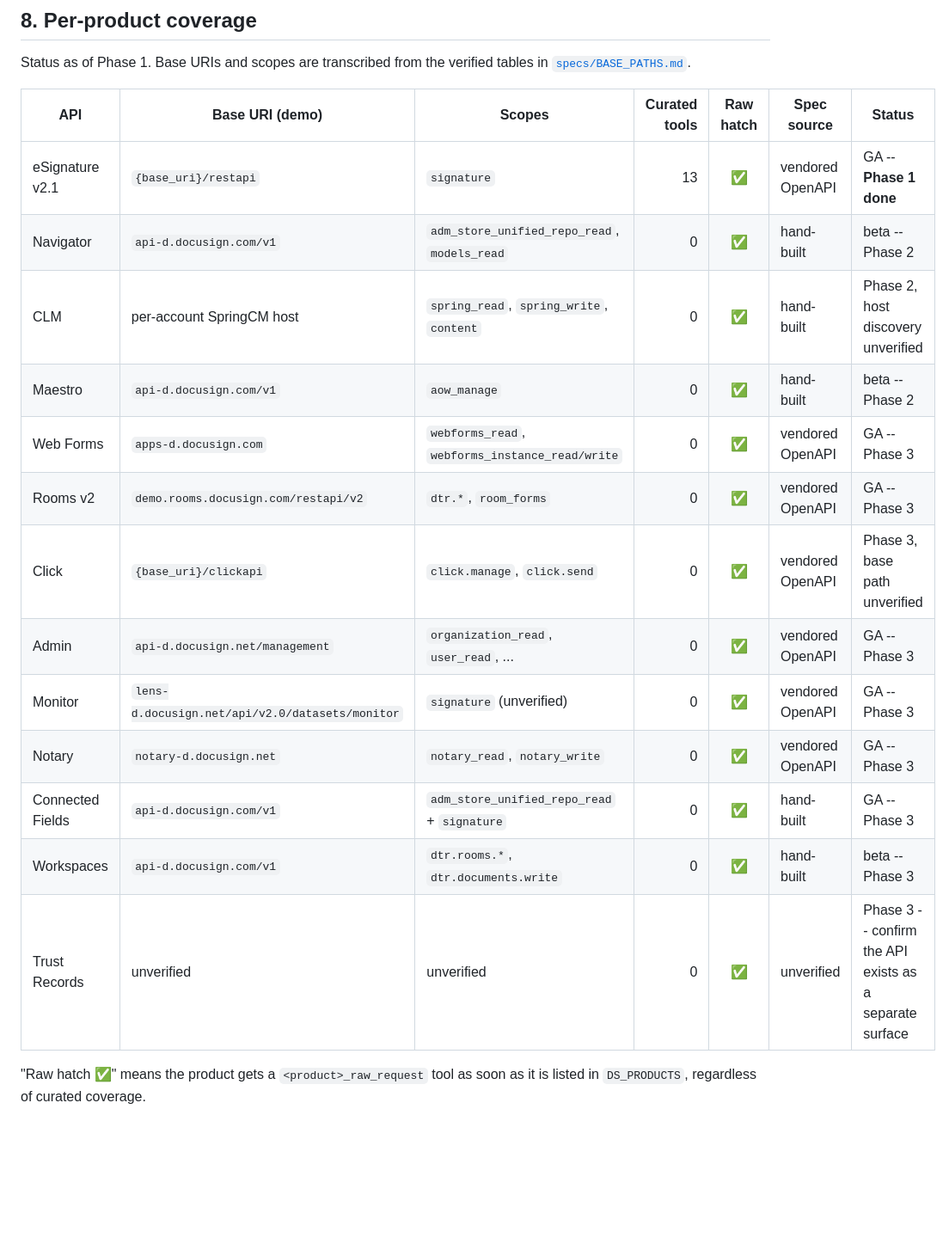
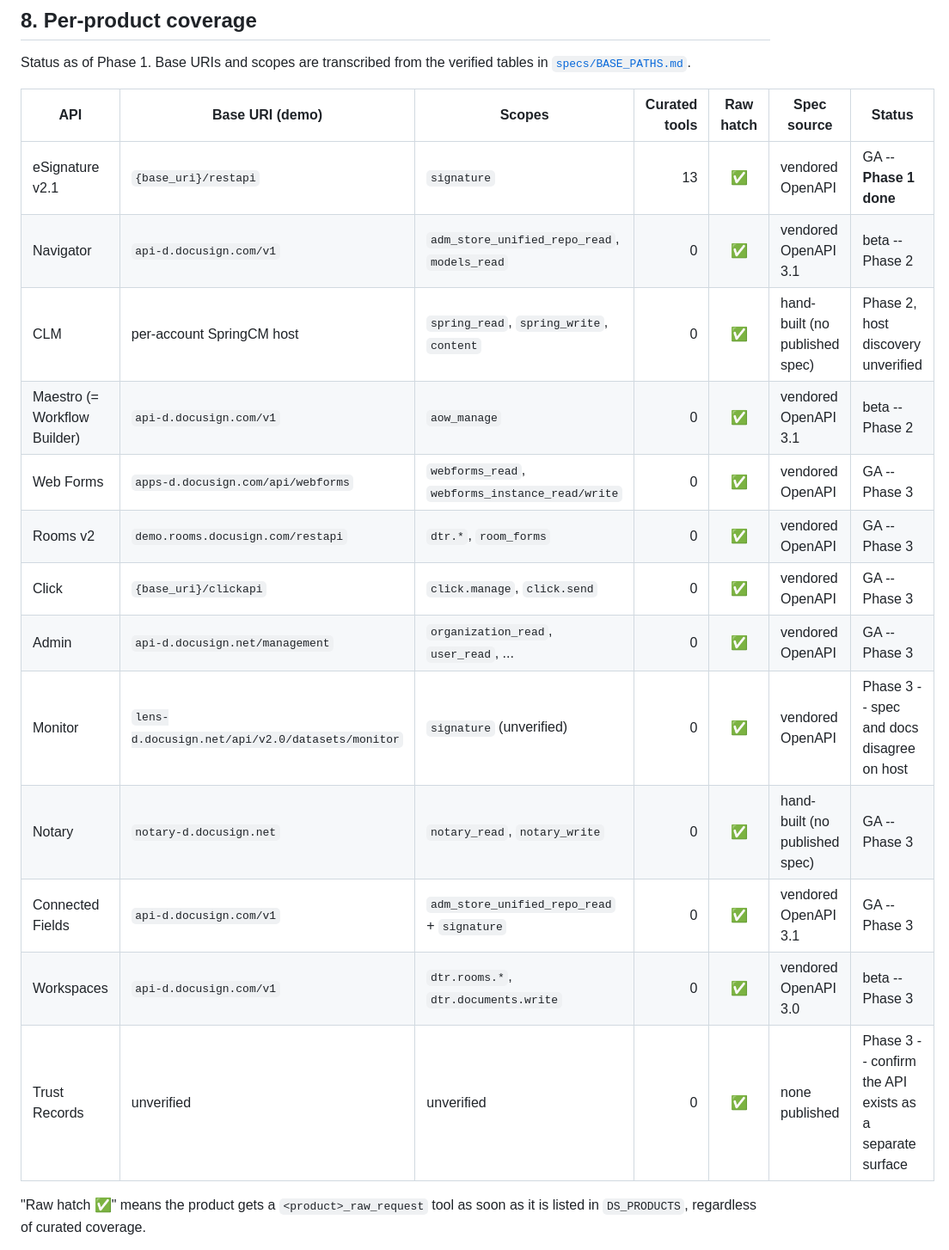
Before and after one commit to zach-woodward/zw-mcp, a Markdown page: docs/ARCHITECTURE.md, the part around the change. Shown at 86% size. Drawn GitHub-style; blank space fills up the shorter version.

Commit message:
Refresh coverage table with vendored-spec findings
Co-Authored-By: Claude Opus 5 (1M context) <noreply@anthropic.com>

```diff
--- a/docs/ARCHITECTURE.md
+++ b/docs/ARCHITECTURE.md
@@ -279,18 +279,18 @@ tables in [`specs/BASE_PATHS.md`](../specs/BASE_PATHS.md).
 | API | Base URI (demo) | Scopes | Curated tools | Raw hatch | Spec source | Status |
 | --- | --- | --- | ---: | :---: | --- | --- |
 | eSignature v2.1 | `{base_uri}/restapi` | `signature` | 13 | ✅ | vendored OpenAPI | GA -- **Phase 1 done** |
-| Navigator | `api-d.docusign.com/v1` | `adm_store_unified_repo_read`, `models_read` | 0 | ✅ | hand-built | beta -- Phase 2 |
-| CLM | per-account SpringCM host | `spring_read`, `spring_write`, `content` | 0 | ✅ | hand-built | Phase 2, host discovery unverified |
-| Maestro | `api-d.docusign.com/v1` | `aow_manage` | 0 | ✅ | hand-built | beta -- Phase 2 |
-| Web Forms | `apps-d.docusign.com` | `webforms_read`, `webforms_instance_read/write` | 0 | ✅ | vendored OpenAPI | GA -- Phase 3 |
-| Rooms v2 | `demo.rooms.docusign.com/restapi/v2` | `dtr.*`, `room_forms` | 0 | ✅ | vendored OpenAPI | GA -- Phase 3 |
-| Click | `{base_uri}/clickapi` | `click.manage`, `click.send` | 0 | ✅ | vendored OpenAPI | Phase 3, base path unverified |
+| Navigator | `api-d.docusign.com/v1` | `adm_store_unified_repo_read`, `models_read` | 0 | ✅ | vendored OpenAPI 3.1 | beta -- Phase 2 |
+| CLM | per-account SpringCM host | `spring_read`, `spring_write`, `content` | 0 | ✅ | hand-built (no published spec) | Phase 2, host discovery unverified |
+| Maestro (= Workflow Builder) | `api-d.docusign.com/v1` | `aow_manage` | 0 | ✅ | vendored OpenAPI 3.1 | beta -- Phase 2 |
+| Web Forms | `apps-d.docusign.com/api/webforms` | `webforms_read`, `webforms_instance_read/write` | 0 | ✅ | vendored OpenAPI | GA -- Phase 3 |
+| Rooms v2 | `demo.rooms.docusign.com/restapi` | `dtr.*`, `room_forms` | 0 | ✅ | vendored OpenAPI | GA -- Phase 3 |
+| Click | `{base_uri}/clickapi` | `click.manage`, `click.send` | 0 | ✅ | vendored OpenAPI | GA -- Phase 3 |
 | Admin | `api-d.docusign.net/management` | `organization_read`, `user_read`, ... | 0 | ✅ | vendored OpenAPI | GA -- Phase 3 |
-| Monitor | `lens-d.docusign.net/api/v2.0/datasets/monitor` | `signature` (unverified) | 0 | ✅ | vendored OpenAPI | GA -- Phase 3 |
-| Notary | `notary-d.docusign.net` | `notary_read`, `notary_write` | 0 | ✅ | vendored OpenAPI | GA -- Phase 3 |
-| Connected Fields | `api-d.docusign.com/v1` | `adm_store_unified_repo_read` + `signature` | 0 | ✅ | hand-built | GA -- Phase 3 |
-| Workspaces | `api-d.docusign.com/v1` | `dtr.rooms.*`, `dtr.documents.write` | 0 | ✅ | hand-built | beta -- Phase 3 |
-| Trust Records | unverified | unverified | 0 | ✅ | unverified | Phase 3 -- confirm the API exists as a separate surface |
+| Monitor | `lens-d.docusign.net/api/v2.0/datasets/monitor` | `signature` (unverified) | 0 | ✅ | vendored OpenAPI | Phase 3 -- spec and docs disagree on host |
+| Notary | `notary-d.docusign.net` | `notary_read`, `notary_write` | 0 | ✅ | hand-built (no published spec) | GA -- Phase 3 |
+| Connected Fields | `api-d.docusign.com/v1` | `adm_store_unified_repo_read` + `signature` | 0 | ✅ | vendored OpenAPI 3.1 | GA -- Phase 3 |
+| Workspaces | `api-d.docusign.com/v1` | `dtr.rooms.*`, `dtr.documents.write` | 0 | ✅ | vendored OpenAPI 3.0 | beta -- Phase 3 |
+| Trust Records | unverified | unverified | 0 | ✅ | none published | Phase 3 -- confirm the API exists as a separate surface |
 
 "Raw hatch ✅" means the product gets a `<product>_raw_request` tool as soon as it
 is listed in `DS_PRODUCTS`, regardless of curated coverage.
```
